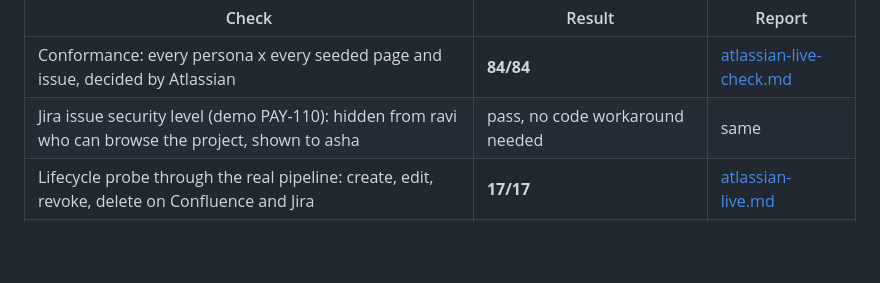
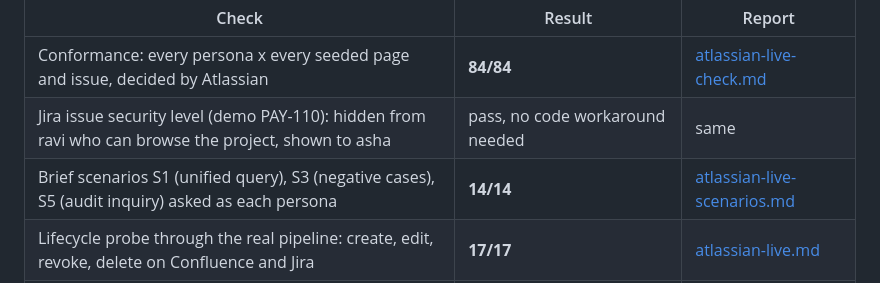
Before and after one commit to Mqhnish/YieldGPT, a Markdown page: internal-brain/README.md, the part around the change. GitHub-like rendering; blank space fills up the shorter version.

Commit message:
README: live scenarios row, current test counts

```diff
--- a/internal-brain/README.md
+++ b/internal-brain/README.md
@@ -79,6 +79,7 @@ Permission decisions are Atlassian's own: Confluence's content permission check
 |---|---|---|
 | Conformance: every persona x every seeded page and issue, decided by Atlassian | **84/84** | [atlassian-live-check.md](evaluation/reports/atlassian-live-check.md) |
 | Jira issue security level (demo PAY-110): hidden from ravi who can browse the project, shown to asha | pass, no code workaround needed | same |
+| Brief scenarios S1 (unified query), S3 (negative cases), S5 (audit inquiry) asked as each persona | **14/14** | [atlassian-live-scenarios.md](evaluation/reports/atlassian-live-scenarios.md) |
 | Lifecycle probe through the real pipeline: create, edit, revoke, delete on Confluence and Jira | **17/17** | [atlassian-live.md](evaluation/reports/atlassian-live.md) |
 | New object retrievable (immediate poll) | Confluence 16.0 s, Jira 9.4 s | same |
 | Revoked user denied on the very next query, no reindex; denial held (3 in a row) | Confluence 4.2 s, Jira 2.9 s, never re-allowed | same |
```
